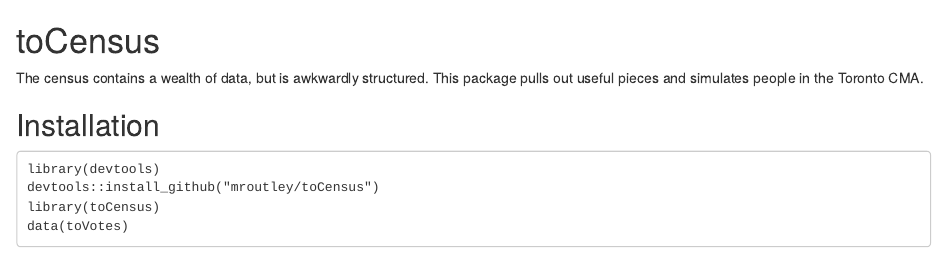
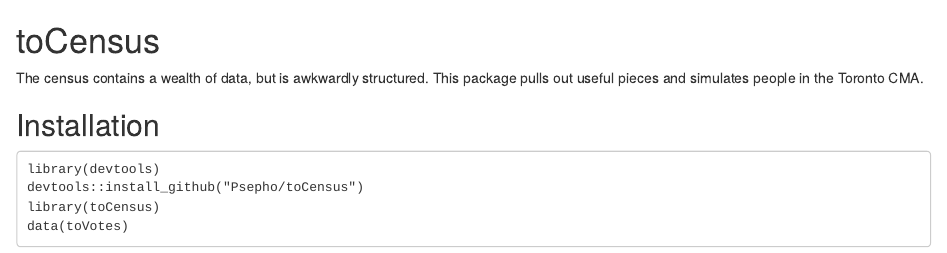
Before and after one commit to Psepho/toCensus, an R Markdown document (README.Rmd): the page in a window 1100 px wide, from its top. Rendered offline with R 4.5, knitr and Pandoc, with nearby package versions.

Commit message:
Change repository owner to Psepho

```diff
--- a/README.Rmd
+++ b/README.Rmd
@@ -6,6 +6,6 @@
 ## Installation
 
     library(devtools)
-    devtools::install_github("mroutley/toCensus")
+    devtools::install_github("Psepho/toCensus")
     library(toCensus)
     data(toVotes)
```
